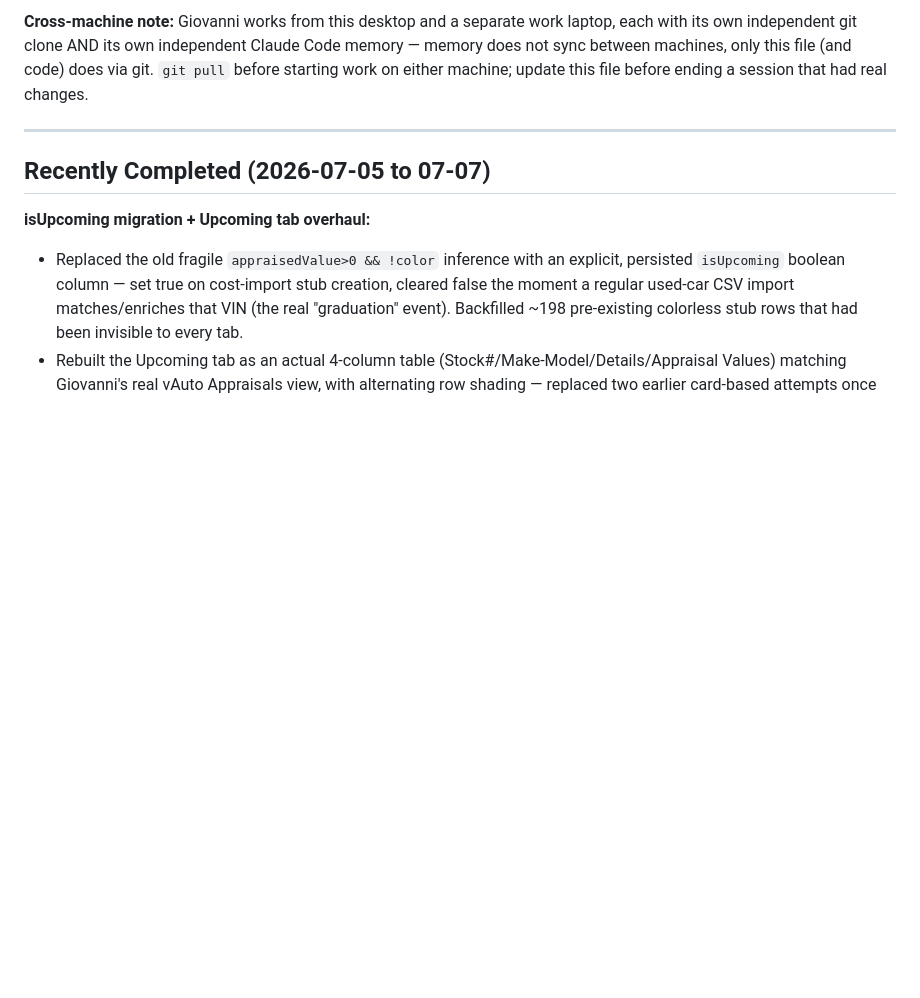
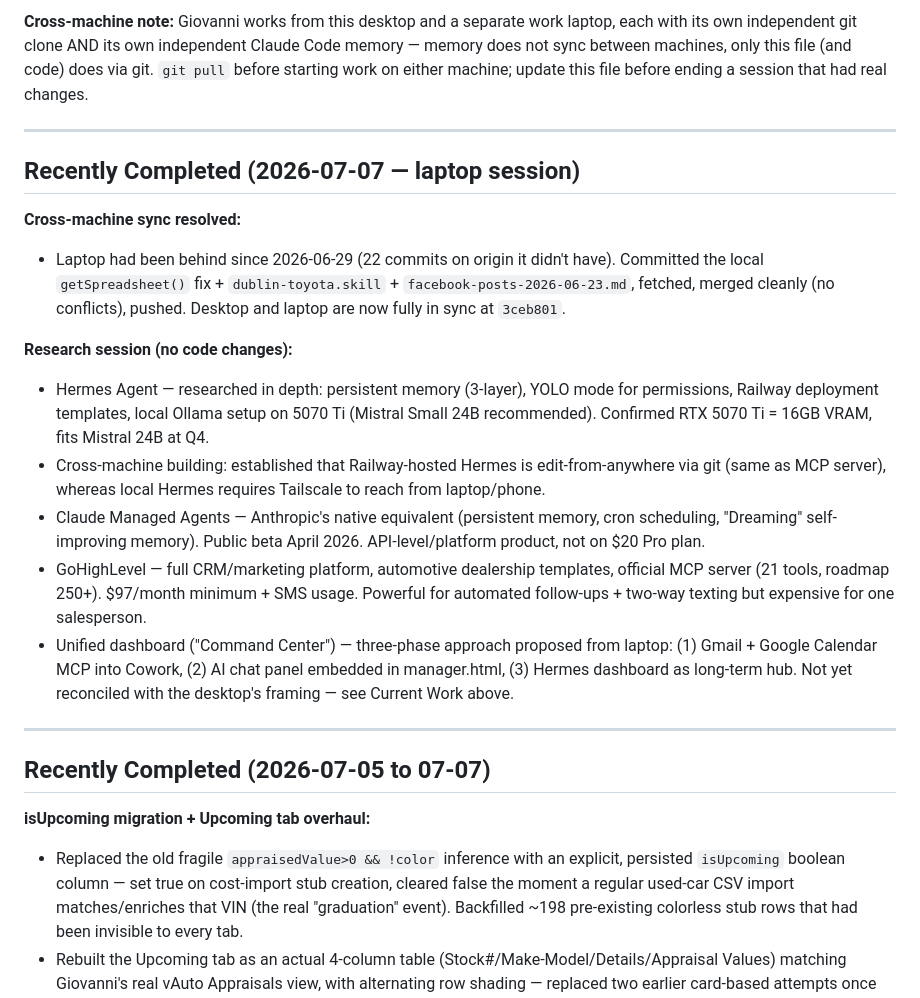
Before and after one commit to giogalasso323-png/giovanni-cars, a Markdown page: SESSION.md, the part around the change. Drawn GitHub-style; blank space fills up the shorter version.

Commit message:
Update SESSION.md: laptop sync complete, research session notes (Hermes/GHL/Managed Agents/dashboard)

```diff
--- a/SESSION.md
+++ b/SESSION.md
@@ -32,6 +32,20 @@ Deployed via Railway's official template (`railway.com/deploy/hermes-agent-nousr
 **Decision point for next time:** try the OpenRouter route, wait for upstream fixes to bugs #1/#3 and retry direct Anthropic, or shelve Hermes entirely. Not decided — Giovanni paused here after hitting three real bugs in one sitting, reasonably frustrated with the state of the software tonight.
 
 **Cross-machine note:** Giovanni works from this desktop and a separate work laptop, each with its own independent git clone AND its own independent Claude Code memory — memory does not sync between machines, only this file (and code) does via git. `git pull` before starting work on either machine; update this file before ending a session that had real changes.
+
+---
+
+## Recently Completed (2026-07-07 — laptop session)
+
+**Cross-machine sync resolved:**
+- Laptop had been behind since 2026-06-29 (22 commits on origin it didn't have). Committed the local `getSpreadsheet()` fix + `dublin-toyota.skill` + `facebook-posts-2026-06-23.md`, fetched, merged cleanly (no conflicts), pushed. Desktop and laptop are now fully in sync at `3ceb801`.
+
+**Research session (no code changes):**
+- Hermes Agent — researched in depth: persistent memory (3-layer), YOLO mode for permissions, Railway deployment templates, local Ollama setup on 5070 Ti (Mistral Small 24B recommended). Confirmed RTX 5070 Ti = 16GB VRAM, fits Mistral 24B at Q4.
+- Cross-machine building: established that Railway-hosted Hermes is edit-from-anywhere via git (same as MCP server), whereas local Hermes requires Tailscale to reach from laptop/phone.
+- Claude Managed Agents — Anthropic's native equivalent (persistent memory, cron scheduling, "Dreaming" self-improving memory). Public beta April 2026. API-level/platform product, not on $20 Pro plan.
+- GoHighLevel — full CRM/marketing platform, automotive dealership templates, official MCP server (21 tools, roadmap 250+). $97/month minimum + SMS usage. Powerful for automated follow-ups + two-way texting but expensive for one salesperson.
+- Unified dashboard ("Command Center") — three-phase approach proposed from laptop: (1) Gmail + Google Calendar MCP into Cowork, (2) AI chat panel embedded in manager.html, (3) Hermes dashboard as long-term hub. Not yet reconciled with the desktop's framing — see Current Work above.
 
 ---
 
```
